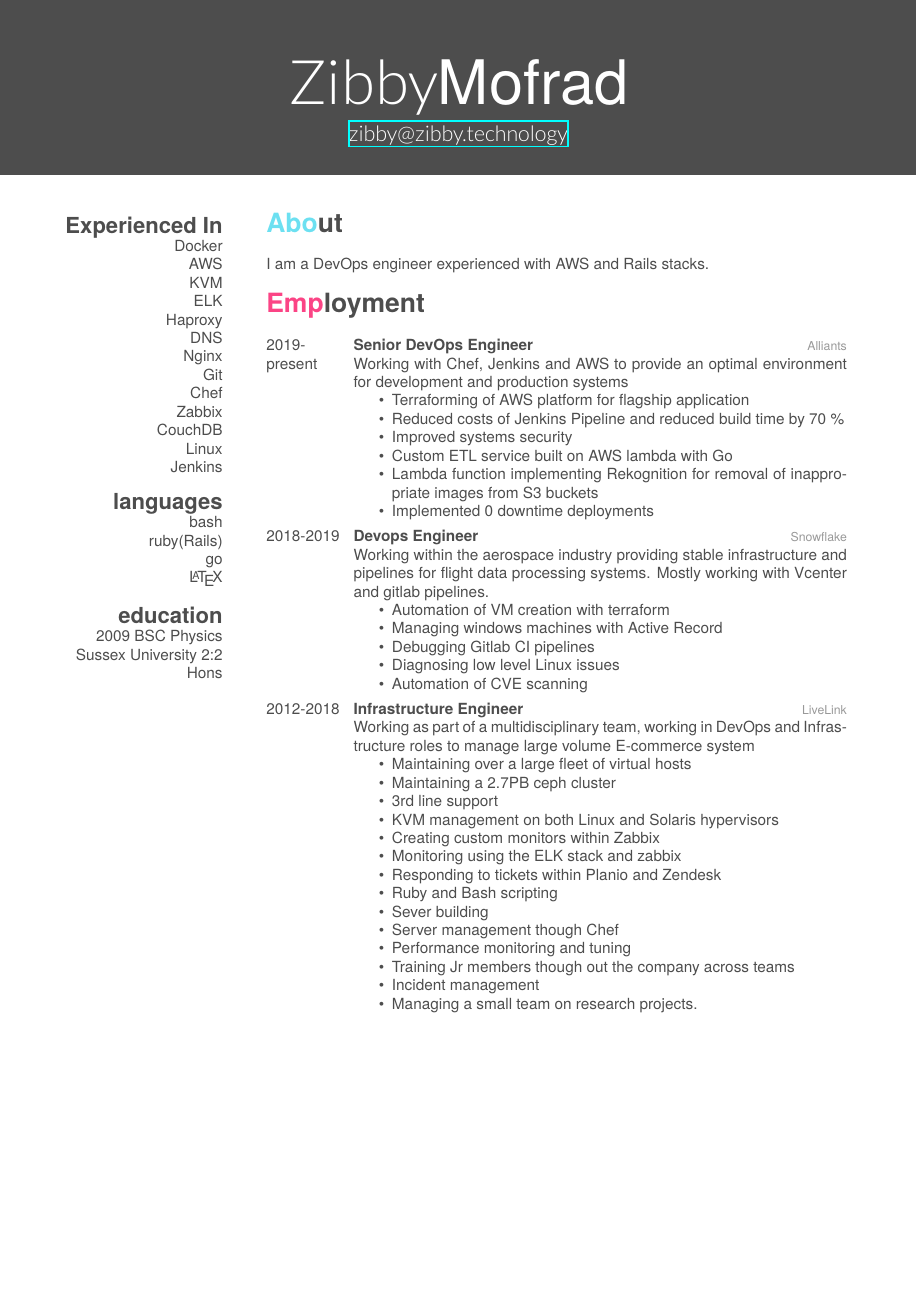
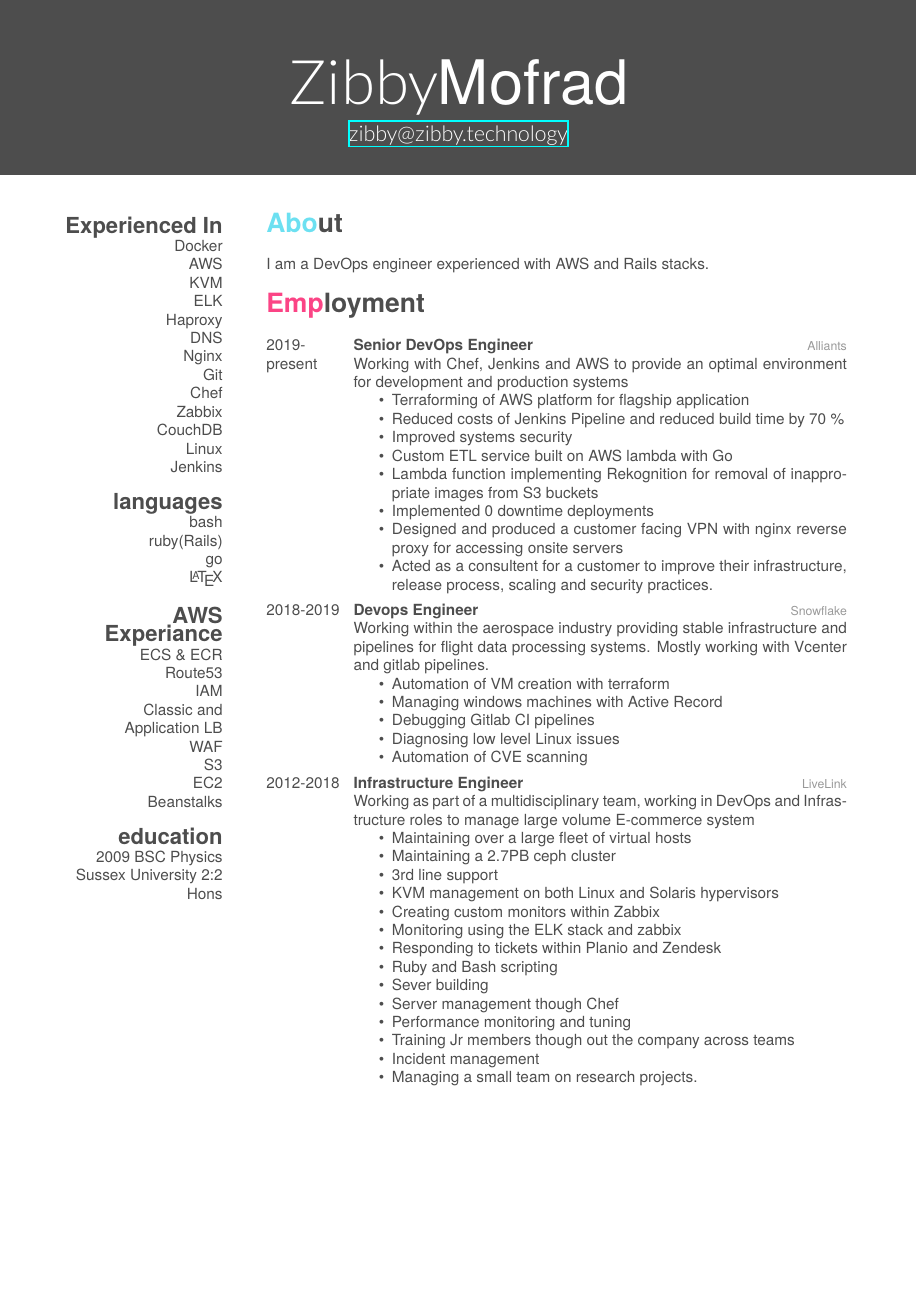
Before and after one commit to Zibby/cv, a LaTeX CV (cv.tex): the whole page. Compiled offline with XeLaTeX.

Commit message:
first update in a while

```diff
--- a/cv.tex
+++ b/cv.tex
@@ -29,6 +29,15 @@
 		ruby(Rails)
     go
     \LaTeX
+  \section{AWS Experiance}
+    ECS \& ECR
+    Route53
+    IAM
+    Classic and Application LB
+    WAF
+    S3
+    EC2
+    Beanstalks
   \section{education}
     2009 BSC Physics Sussex University 2:2 Hons
 \end{aside}
@@ -50,6 +59,8 @@ I am a DevOps engineer experienced with AWS and Rails stacks.
         \item Custom ETL service built on AWS lambda with Go
         \item Lambda function implementing Rekognition for removal of inappropriate images from S3 buckets
         \item Implemented 0 downtime deployments
+        \item Designed and produced a customer facing VPN with nginx reverse proxy for accessing onsite servers
+        \item Acted as a consultent for a customer to improve their infrastructure, release process, scaling and security practices.
       \end{itemize}}
   \entry
   	{2018-2019}
```
